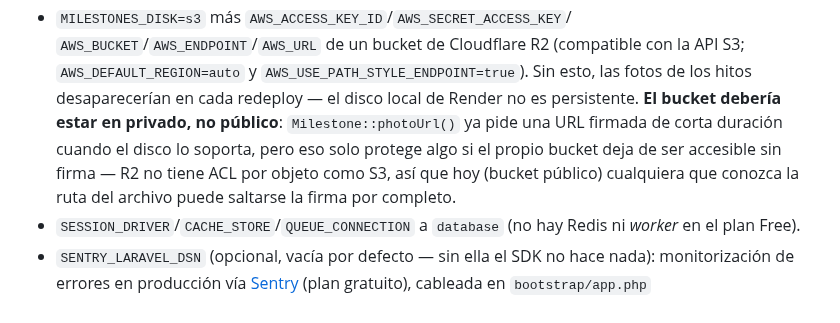
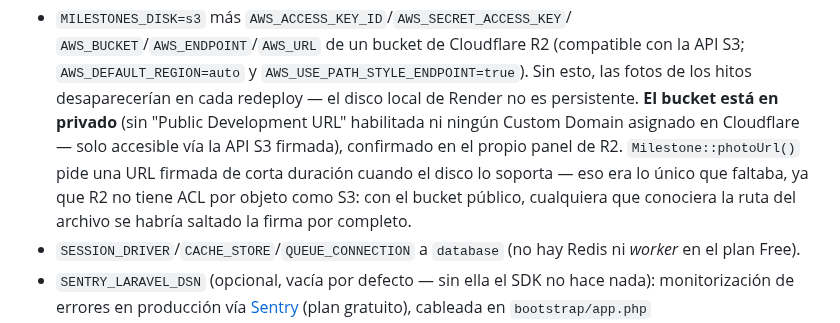
Before and after one commit to OdeiRZ/PequeDex, a Markdown page: api/README.md, the part around the change. Rendered like a GitHub page.

Commit message:
Actualizar documentacion: el bucket de R2 ya esta en privado
api/README.md y CHANGELOG.md seguian describiendo el bucket
pequedex-milestones como publico en presente, pese a que ya se
desactivo el acceso publico desde el panel de Cloudflare (sin commit
propio, por eso no habia quedado reflejado). Confirmado en R2 ->
pequedex-milestones -> Settings: "Public Development URL" deshabilitada
y sin ningun Custom Domain asignado - solo accesible ya via la API S3
firmada que Milestone::photoUrl() ya usa.

```diff
--- a/api/README.md
+++ b/api/README.md
@@ -204,12 +204,13 @@ Variables de entorno necesarias en Render:
   (compatible con la API S3; `AWS_DEFAULT_REGION=auto` y
   `AWS_USE_PATH_STYLE_ENDPOINT=true`). Sin esto, las fotos de los hitos
   desaparecerían en cada redeploy — el disco local de Render no es
-  persistente. **El bucket debería estar en privado, no público**:
-  `Milestone::photoUrl()` ya pide una URL firmada de corta duración cuando
-  el disco lo soporta, pero eso solo protege algo si el propio bucket
-  deja de ser accesible sin firma — R2 no tiene ACL por objeto como S3,
-  así que hoy (bucket público) cualquiera que conozca la ruta del
-  archivo puede saltarse la firma por completo.
+  persistente. **El bucket está en privado** (sin "Public Development
+  URL" habilitada ni ningún Custom Domain asignado en Cloudflare — solo
+  accesible vía la API S3 firmada), confirmado en el propio panel de R2.
+  `Milestone::photoUrl()` pide una URL firmada de corta duración cuando
+  el disco lo soporta — eso era lo único que faltaba, ya que R2 no tiene
+  ACL por objeto como S3: con el bucket público, cualquiera que conociera
+  la ruta del archivo se habría saltado la firma por completo.
 - `SESSION_DRIVER`/`CACHE_STORE`/`QUEUE_CONNECTION` a `database` (no hay
   Redis ni *worker* en el plan Free).
 - `SENTRY_LARAVEL_DSN` (opcional, vacía por defecto — sin ella el SDK no
```
Also changed, not shown: CHANGELOG.md (+4 -1 lines).
